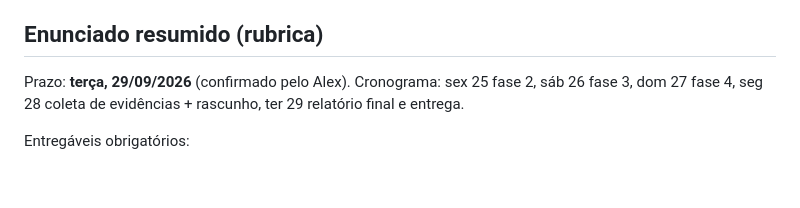
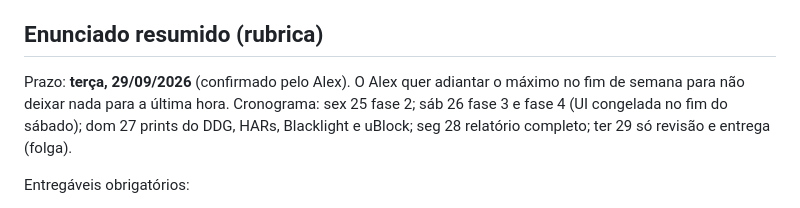
Before and after one commit to AlexChequer/sentinela, a Markdown page: claude.md, the part around the change. Drawn GitHub-style; blank space fills up the shorter version.

Commit message:
docs: cronograma adiantado para o fim de semana

```diff
--- a/claude.md
+++ b/claude.md
@@ -12,9 +12,11 @@ leve a sério e verifique antes de insistir.
 
 ## Enunciado resumido (rubrica)
 
-Prazo: **terça, 29/09/2026** (confirmado pelo Alex). Cronograma: sex 25 fase 2,
-sáb 26 fase 3, dom 27 fase 4, seg 28 coleta de evidências + rascunho, ter 29
-relatório final e entrega.
+Prazo: **terça, 29/09/2026** (confirmado pelo Alex). O Alex quer adiantar o
+máximo no fim de semana para não deixar nada para a última hora. Cronograma:
+sex 25 fase 2; sáb 26 fase 3 e fase 4 (UI congelada no fim do sábado); dom 27
+prints do DDG, HARs, Blacklight e uBlock; seg 28 relatório completo; ter 29
+só revisão e entrega (folga).
 
 Entregáveis obrigatórios:
 1. Repositório Git com **histórico de commits incrementais ao longo da semana**
```
